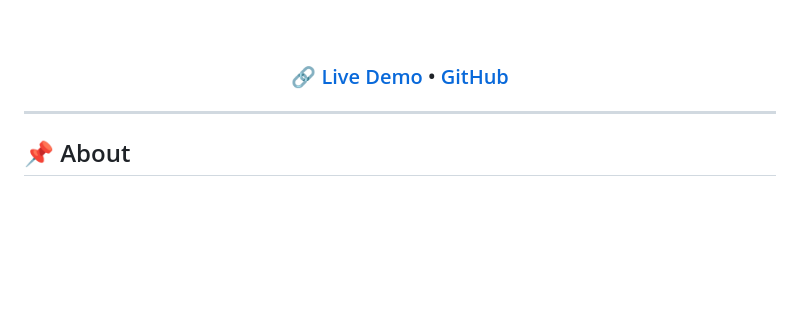
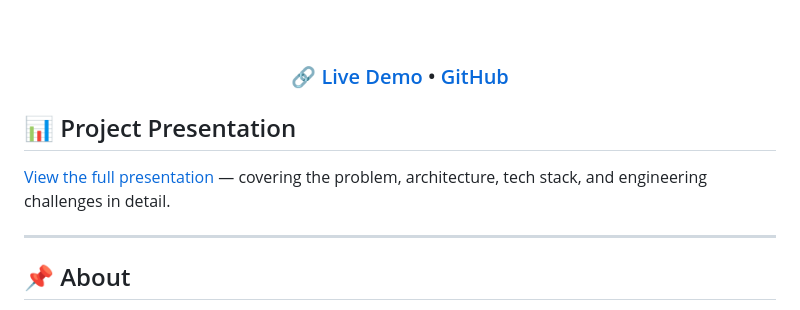
Before and after one commit to Anushka190921/mock-interview-ai, a Markdown page: README.md, the part around the change. Drawn GitHub-style; blank space fills up the shorter version.

Commit message:
docs: add project presentation link to README

```diff
--- a/README.md
+++ b/README.md
@@ -27,6 +27,10 @@
 ### 🔗 [Live Demo](https://mock-interview-ai-1kjd.onrender.com) • [GitHub](https://github.com/Anushka190921/mock-interview-ai)
 
 </div>
+
+## 📊 Project Presentation
+
+[View the full presentation](https://gamma.app/docs/AI-Mock-Interview-System-a7rnsa1acy1rck2) — covering the problem, architecture, tech stack, and engineering challenges in detail.
 
 ---
 
```
